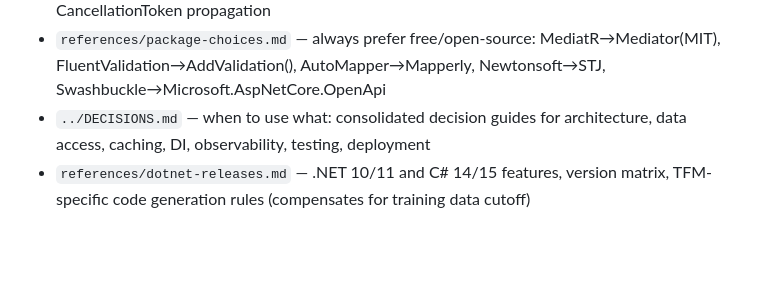
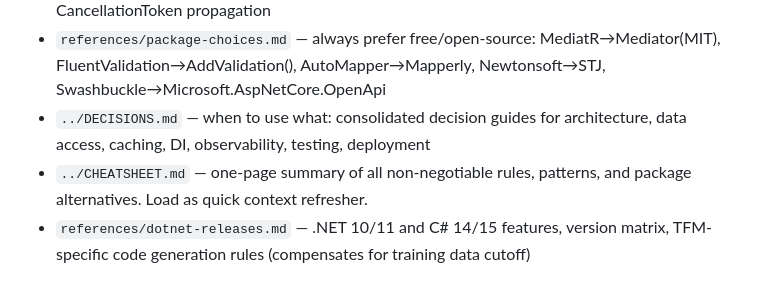
Before and after one commit to YataoFeng/dotnet-artisan, a Markdown page: skills/dotnet-csharp/SKILL.md, the part around the change. GitHub-like rendering; blank space fills up the shorter version.

Commit message:
Add CHEATSHEET.md: one-page AI agent quick reference + register in always-load baseline

```diff
--- a/skills/dotnet-csharp/SKILL.md
+++ b/skills/dotnet-csharp/SKILL.md
@@ -22,6 +22,7 @@ These references define correctness and quality standards that apply to all C# c
 - `references/anti-patterns.md` — side-by-side BAD/GOOD code: DateTime.Now→TimeProvider, N+1 queries, DI lifetime mismatch, .Result deadlocks, CancellationToken propagation
 - `references/package-choices.md` — always prefer free/open-source: MediatR→Mediator(MIT), FluentValidation→AddValidation(), AutoMapper→Mapperly, Newtonsoft→STJ, Swashbuckle→Microsoft.AspNetCore.OpenApi
 - `../DECISIONS.md` — when to use what: consolidated decision guides for architecture, data access, caching, DI, observability, testing, deployment
+- `../CHEATSHEET.md` — one-page summary of all non-negotiable rules, patterns, and package alternatives. Load as quick context refresher.
 - `references/dotnet-releases.md` — .NET 10/11 and C# 14/15 features, version matrix, TFM-specific code generation rules (compensates for training data cutoff)
 
 ### On-Demand References
```
Also changed, not shown: skills/CHEATSHEET.md (added, +86 -0 lines).
